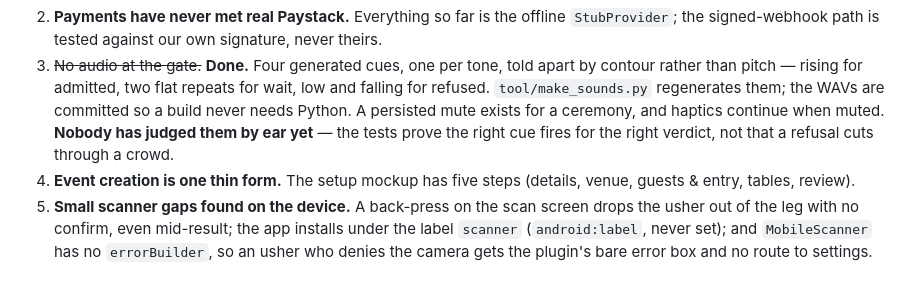
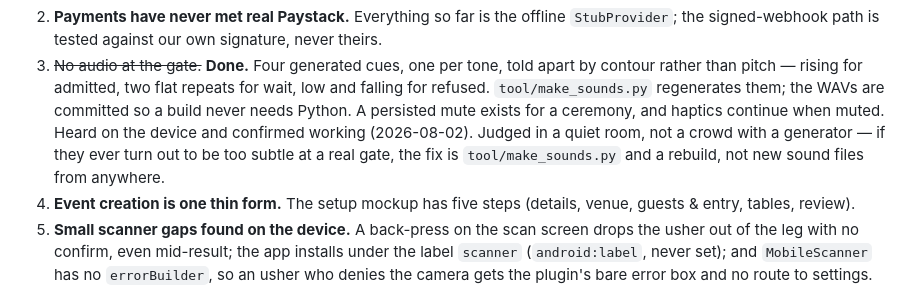
Before and after one commit to uksahaby/guest, a Markdown page: STATE.md, the part around the change. GitHub-like rendering.

Commit message:
The cues have been heard
Confirmed working on the device. Noted honestly: judged in a quiet room,
not a crowd with a generator, so if they turn out too subtle at a real
gate the fix is make_sounds.py and a rebuild rather than a hunt for sound
files.

Co-Authored-By: Claude Opus 5 <noreply@anthropic.com>

```diff
--- a/STATE.md
+++ b/STATE.md
@@ -280,8 +280,10 @@ the web scanner
    repeats for wait, low and falling for refused. `tool/make_sounds.py`
    regenerates them; the WAVs are committed so a build never needs Python.
    A persisted mute exists for a ceremony, and haptics continue when muted.
-   **Nobody has judged them by ear yet** — the tests prove the right cue
-   fires for the right verdict, not that a refusal cuts through a crowd.
+   Heard on the device and confirmed working (2026-08-02). Judged in a
+   quiet room, not a crowd with a generator — if they ever turn out to be
+   too subtle at a real gate, the fix is `tool/make_sounds.py` and a
+   rebuild, not new sound files from anywhere.
 4. **Event creation is one thin form.** The setup mockup has five steps
    (details, venue, guests & entry, tables, review).
 5. **Small scanner gaps found on the device.** A back-press on the scan
```
